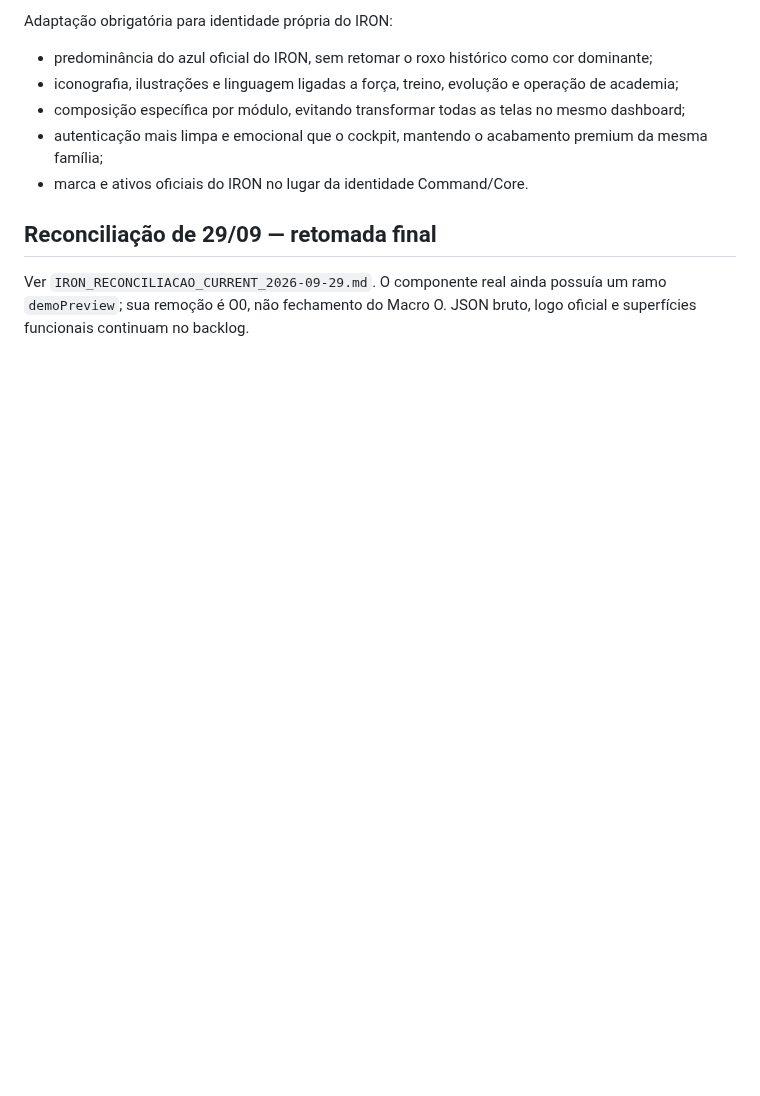
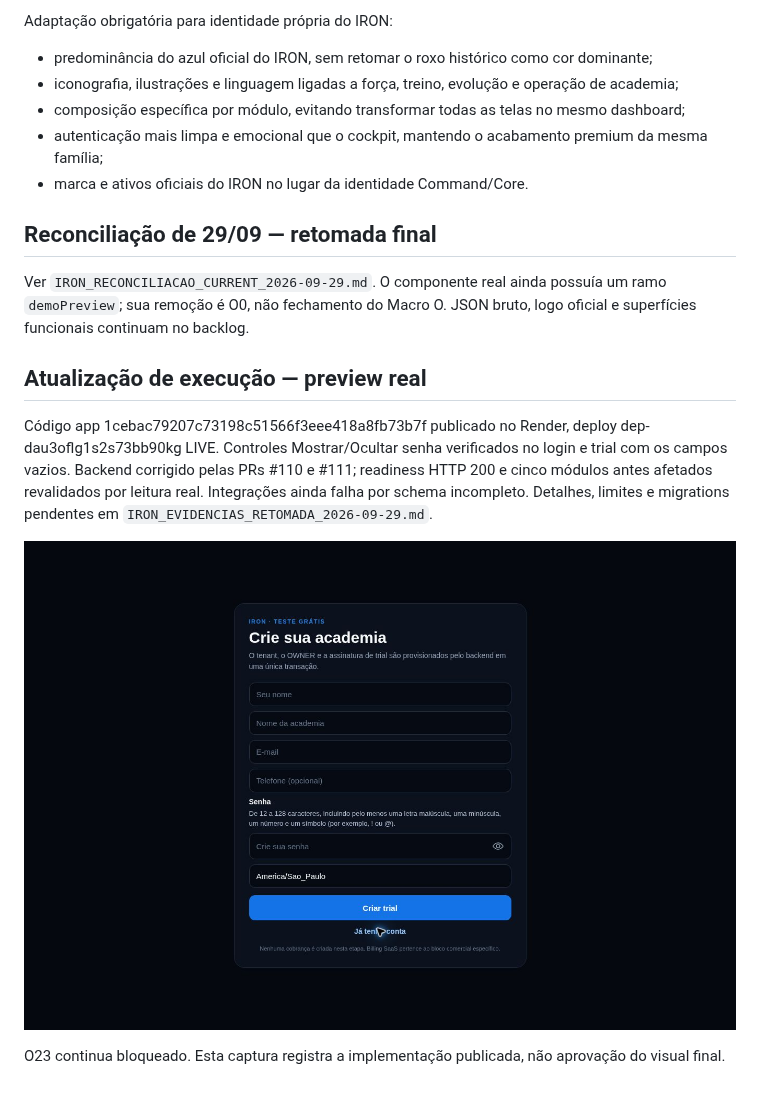
Before and after one commit to faabio3131/iron-fit-app, a Markdown page: docs/O_MACRO_VISUAL_REVIEW_CHECKPOINT.md, the part around the change. Rendered like a GitHub page; pictures changed too: docs/iron-trial-preview-2026-09-29.jpg (added); blank space fills up the shorter version.

Commit message:
docs: record live runtime recovery and remaining release blockers

```diff
--- a/docs/O_MACRO_VISUAL_REVIEW_CHECKPOINT.md
+++ b/docs/O_MACRO_VISUAL_REVIEW_CHECKPOINT.md
@@ -49,3 +49,11 @@ Adaptação obrigatória para identidade própria do IRON:
 ## Reconciliação de 29/09 — retomada final
 
 Ver `IRON_RECONCILIACAO_CURRENT_2026-09-29.md`. O componente real ainda possuía um ramo `demoPreview`; sua remoção é O0, não fechamento do Macro O. JSON bruto, logo oficial e superfícies funcionais continuam no backlog.
+
+## Atualização de execução — preview real
+
+Código app 1cebac79207c73198c51566f3eee418a8fb73b7f publicado no Render, deploy dep-dau3oflg1s2s73bb90kg LIVE. Controles Mostrar/Ocultar senha verificados no login e trial com os campos vazios. Backend corrigido pelas PRs #110 e #111; readiness HTTP 200 e cinco módulos antes afetados revalidados por leitura real. Integrações ainda falha por schema incompleto. Detalhes, limites e migrations pendentes em `IRON_EVIDENCIAS_RETOMADA_2026-09-29.md`.
+
+![Trial publicado com controle de senha; visual ainda em execução](iron-trial-preview-2026-09-29.jpg)
+
+O23 continua bloqueado. Esta captura registra a implementação publicada, não aprovação do visual final.
```
Also changed, not shown: docs/IRON_EVIDENCIAS_RETOMADA_2026-09-29.md (added, +86 -0 lines), docs/IRON_RECONCILIACAO_CURRENT_2026-09-29.md (+2 -0 lines).
